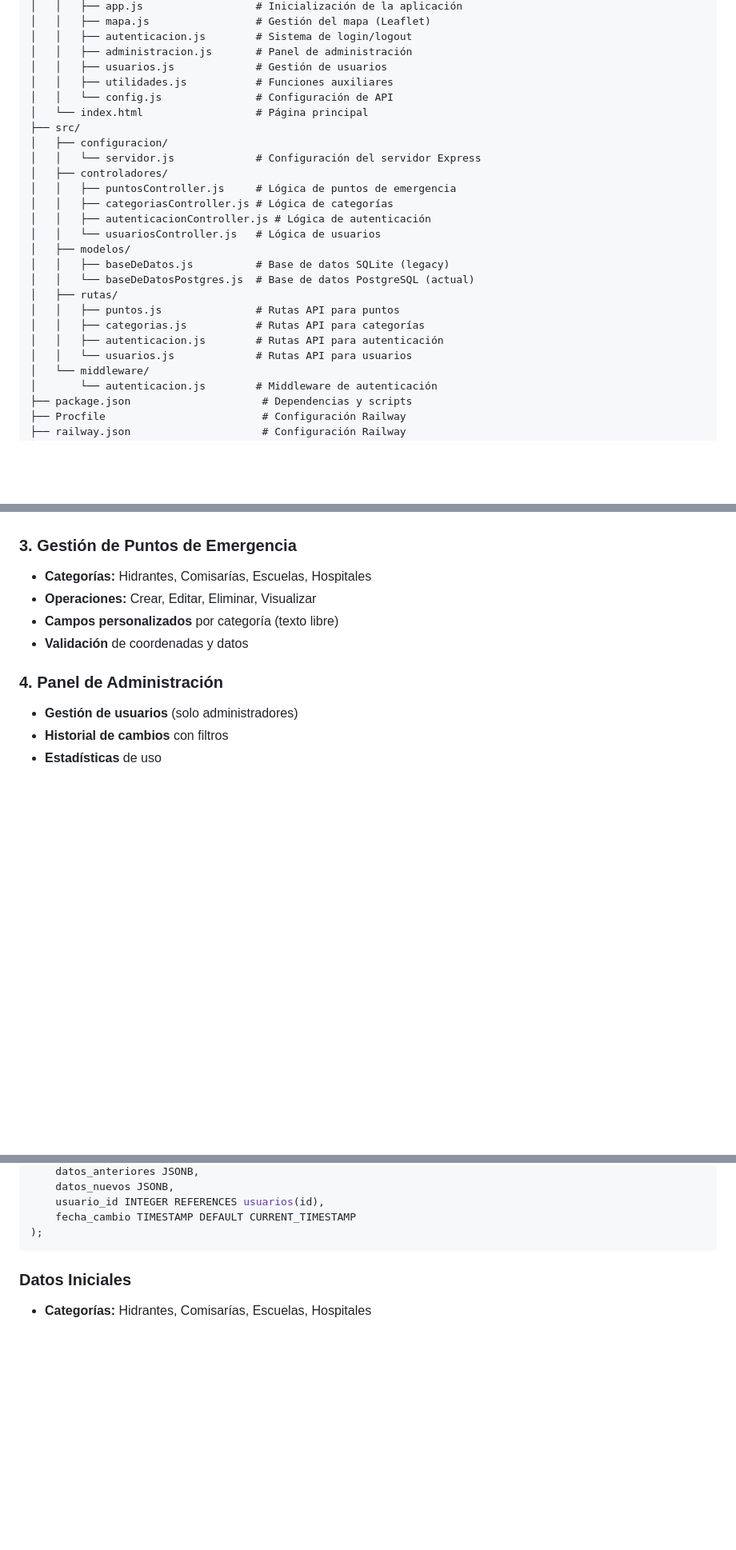
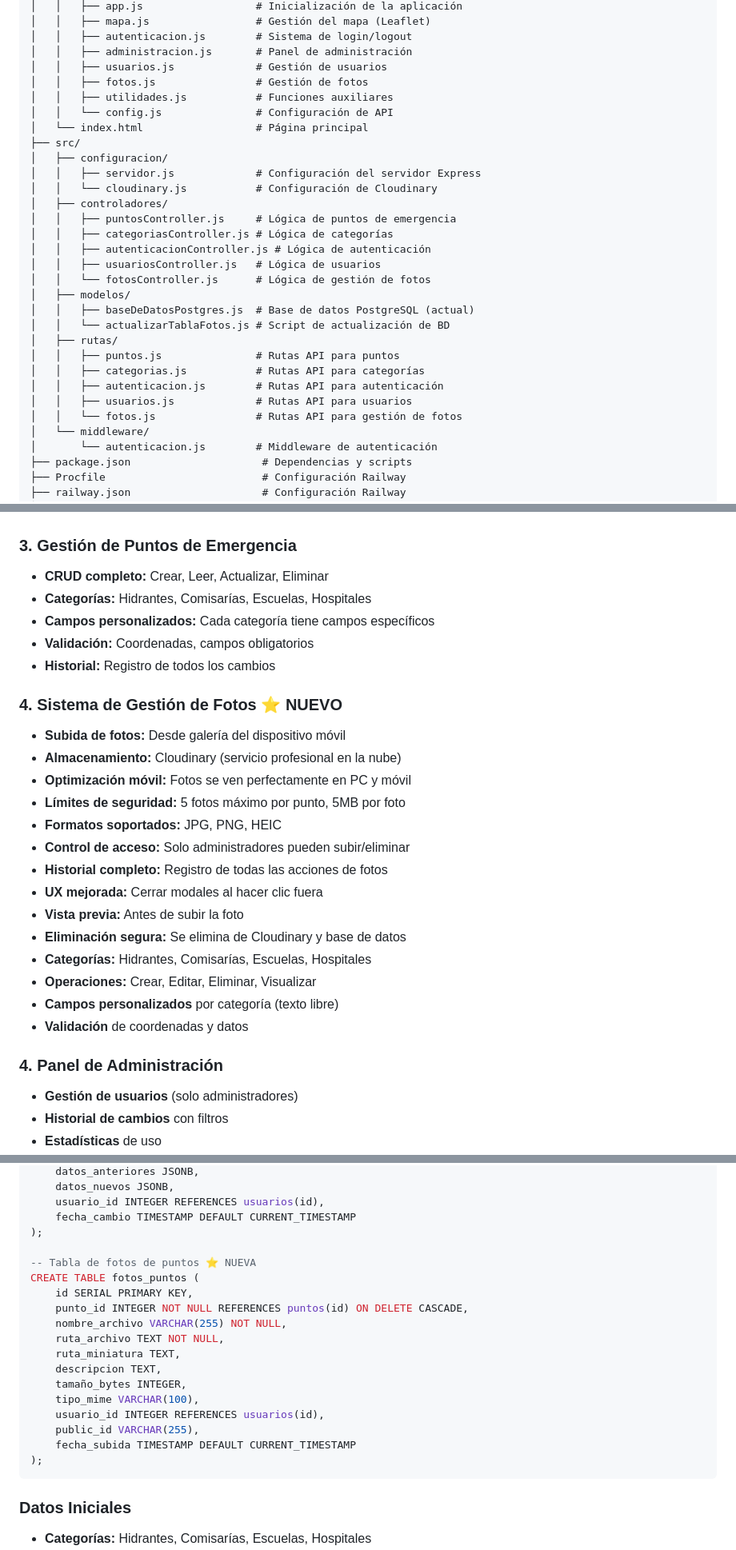
Before and after one commit to Fedecaff/mapa-emergencias, a Markdown page: INFORME_TECNICO.md, 3 parts joined by grey strips. Shown: that part at 80% size. GitHub-like rendering; blank space fills up the shorter version.

Commit message:
Actualizar INFORME_TECNICO.md con sistema de fotos implementado

````diff
--- a/INFORME_TECNICO.md
+++ b/INFORME_TECNICO.md
@@ -49,25 +49,29 @@ bombero/
 │   │   ├── autenticacion.js        # Sistema de login/logout
 │   │   ├── administracion.js       # Panel de administración
 │   │   ├── usuarios.js             # Gestión de usuarios
+│   │   ├── fotos.js                # Gestión de fotos
 │   │   ├── utilidades.js           # Funciones auxiliares
 │   │   └── config.js               # Configuración de API
 │   └── index.html                  # Página principal
 ├── src/
 │   ├── configuracion/
-│   │   └── servidor.js             # Configuración del servidor Express
+│   │   ├── servidor.js             # Configuración del servidor Express
+│   │   └── cloudinary.js           # Configuración de Cloudinary
 │   ├── controladores/
 │   │   ├── puntosController.js     # Lógica de puntos de emergencia
 │   │   ├── categoriasController.js # Lógica de categorías
 │   │   ├── autenticacionController.js # Lógica de autenticación
-│   │   └── usuariosController.js   # Lógica de usuarios
+│   │   ├── usuariosController.js   # Lógica de usuarios
+│   │   └── fotosController.js      # Lógica de gestión de fotos
 │   ├── modelos/
-│   │   ├── baseDeDatos.js          # Base de datos SQLite (legacy)
-│   │   └── baseDeDatosPostgres.js  # Base de datos PostgreSQL (actual)
+│   │   ├── baseDeDatosPostgres.js  # Base de datos PostgreSQL (actual)
+│   │   └── actualizarTablaFotos.js # Script de actualización de BD
 │   ├── rutas/
 │   │   ├── puntos.js               # Rutas API para puntos
 │   │   ├── categorias.js           # Rutas API para categorías
 │   │   ├── autenticacion.js        # Rutas API para autenticación
-│   │   └── usuarios.js             # Rutas API para usuarios
+│   │   ├── usuarios.js             # Rutas API para usuarios
+│   │   └── fotos.js                # Rutas API para gestión de fotos
 │   └── middleware/
 │       └── autenticacion.js        # Middleware de autenticación
 ├── package.json                     # Dependencias y scripts
@@ -98,6 +102,23 @@ bombero/
   - Zoom y navegación interactiva
 
 ### **3. Gestión de Puntos de Emergencia**
+- **CRUD completo:** Crear, Leer, Actualizar, Eliminar
+- **Categorías:** Hidrantes, Comisarías, Escuelas, Hospitales
+- **Campos personalizados:** Cada categoría tiene campos específicos
+- **Validación:** Coordenadas, campos obligatorios
+- **Historial:** Registro de todos los cambios
+
+### **4. Sistema de Gestión de Fotos** ⭐ **NUEVO**
+- **Subida de fotos:** Desde galería del dispositivo móvil
+- **Almacenamiento:** Cloudinary (servicio profesional en la nube)
+- **Optimización móvil:** Fotos se ven perfectamente en PC y móvil
+- **Límites de seguridad:** 5 fotos máximo por punto, 5MB por foto
+- **Formatos soportados:** JPG, PNG, HEIC
+- **Control de acceso:** Solo administradores pueden subir/eliminar
+- **Historial completo:** Registro de todas las acciones de fotos
+- **UX mejorada:** Cerrar modales al hacer clic fuera
+- **Vista previa:** Antes de subir la foto
+- **Eliminación segura:** Se elimina de Cloudinary y base de datos
 - **Categorías:** Hidrantes, Comisarías, Escuelas, Hospitales
 - **Operaciones:** Crear, Editar, Eliminar, Visualizar
 - **Campos personalizados** por categoría (texto libre)
@@ -166,6 +187,21 @@ CREATE TABLE historial_cambios (
     usuario_id INTEGER REFERENCES usuarios(id),
     fecha_cambio TIMESTAMP DEFAULT CURRENT_TIMESTAMP
 );
+
+-- Tabla de fotos de puntos ⭐ NUEVA
+CREATE TABLE fotos_puntos (
+    id SERIAL PRIMARY KEY,
+    punto_id INTEGER NOT NULL REFERENCES puntos(id) ON DELETE CASCADE,
+    nombre_archivo VARCHAR(255) NOT NULL,
+    ruta_archivo TEXT NOT NULL,
+    ruta_miniatura TEXT,
+    descripcion TEXT,
+    tamaño_bytes INTEGER,
+    tipo_mime VARCHAR(100),
+    usuario_id INTEGER REFERENCES usuarios(id),
+    public_id VARCHAR(255),
+    fecha_subida TIMESTAMP DEFAULT CURRENT_TIMESTAMP
+);
 ```
 
 ### **Datos Iniciales**
````
Also changed, not shown: other parts of INFORME_TECNICO.md (+32 -0 lines).
